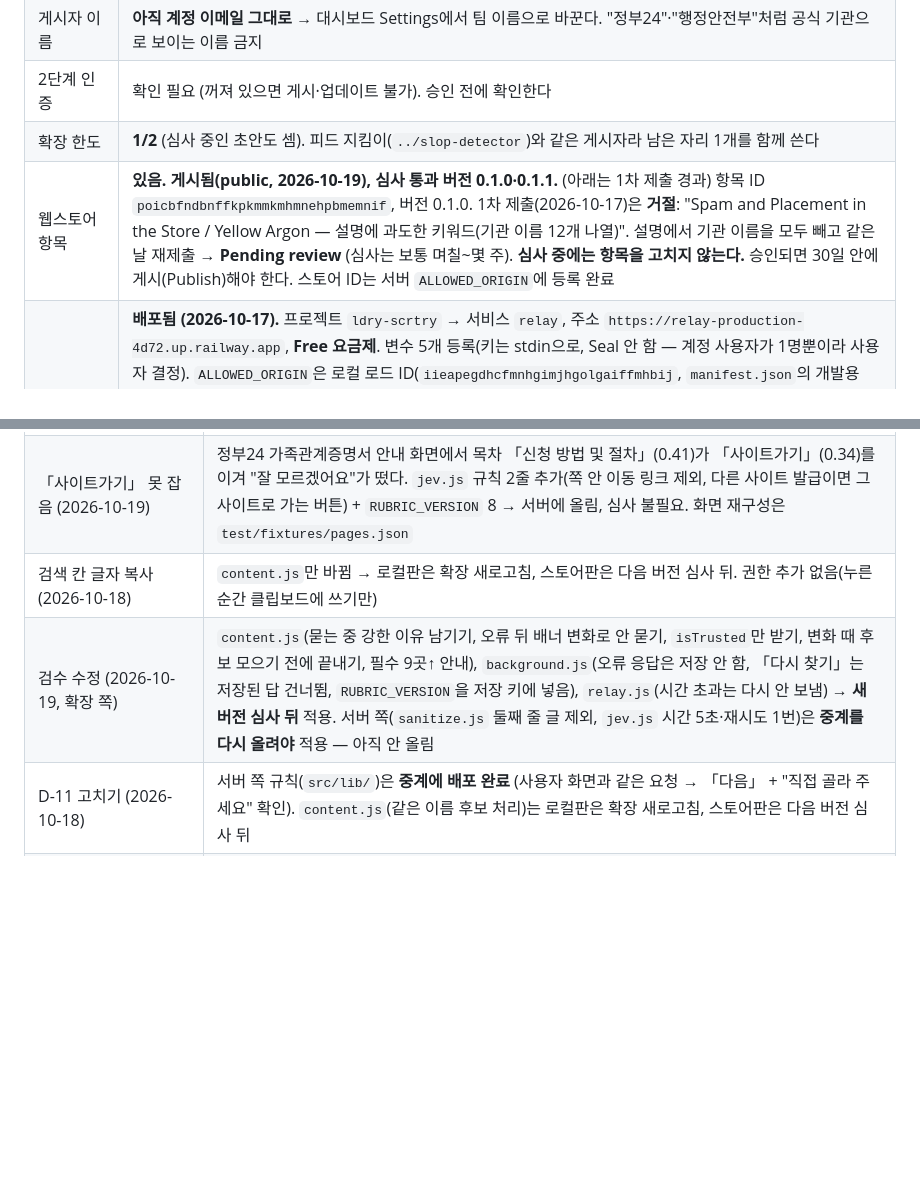
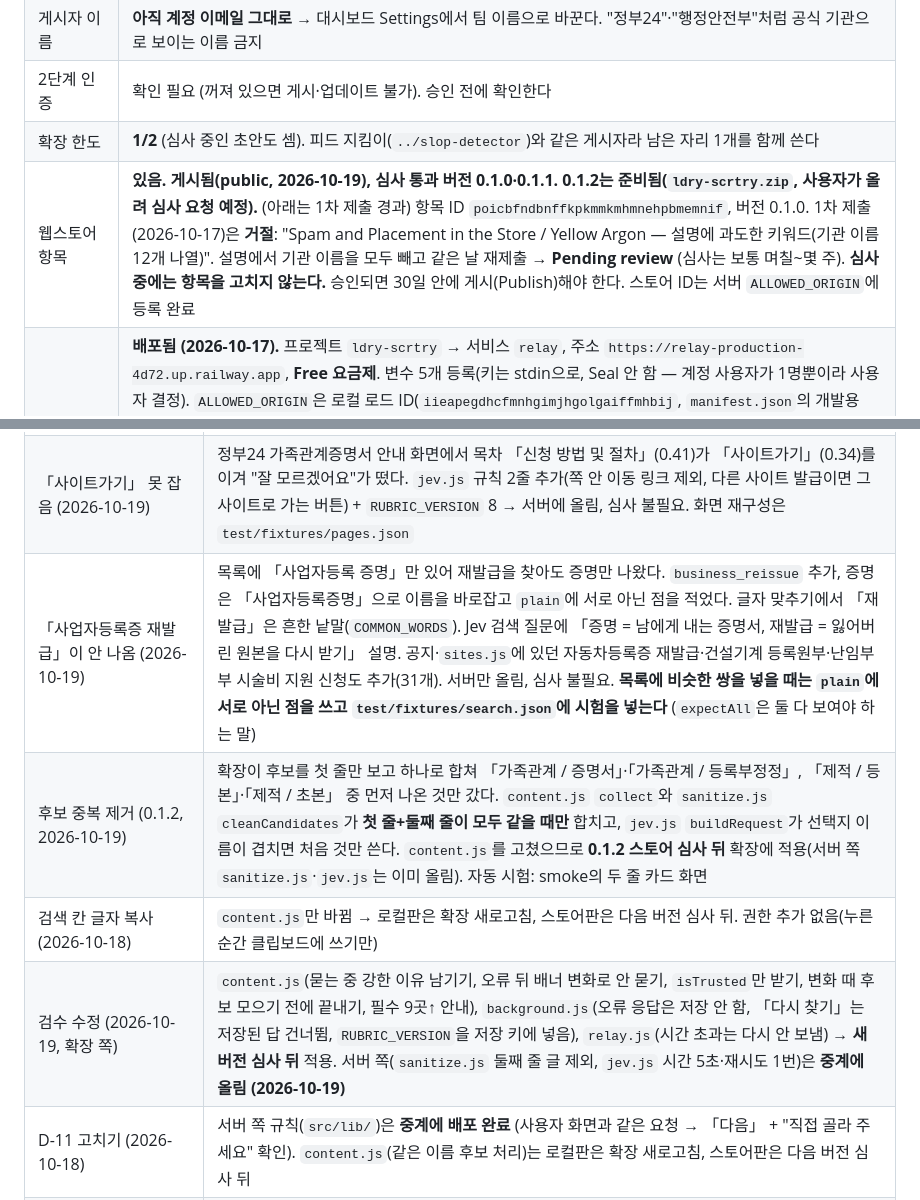
Before and after one commit to Dorazeeing/ldry-scrtry, a Markdown page: AGENTS.md, 2 parts joined by grey strips. GitHub-like rendering; blank space fills up the shorter version.

```diff
--- a/AGENTS.md
+++ b/AGENTS.md
@@ -42,7 +42,7 @@ Jev 판단을 고칠 때는 TypeSafe 스킬(`typesafe:typesafe-ai`)을 따르고
 | 게시자 이름 | **아직 계정 이메일 그대로** → 대시보드 Settings에서 팀 이름으로 바꾼다. "정부24"·"행정안전부"처럼 공식 기관으로 보이는 이름 금지 |
 | 2단계 인증 | 확인 필요 (꺼져 있으면 게시·업데이트 불가). 승인 전에 확인한다 |
 | 확장 한도 | **1/2** (심사 중인 초안도 셈). 피드 지킴이(`../slop-detector`)와 같은 게시자라 남은 자리 1개를 함께 쓴다 |
-| 웹스토어 항목 | **있음. 게시됨(public, 2026-10-19), 심사 통과 버전 0.1.0·0.1.1.** (아래는 1차 제출 경과) 항목 ID `poicbfndbnffkpkmmkmhmnehpbmemnif`, 버전 0.1.0. 1차 제출(2026-10-17)은 **거절**: "Spam and Placement in the Store / Yellow Argon — 설명에 과도한 키워드(기관 이름 12개 나열)". 설명에서 기관 이름을 모두 빼고 같은 날 재제출 → **Pending review** (심사는 보통 며칠~몇 주). **심사 중에는 항목을 고치지 않는다.** 승인되면 30일 안에 게시(Publish)해야 한다. 스토어 ID는 서버 `ALLOWED_ORIGIN`에 등록 완료 |
+| 웹스토어 항목 | **있음. 게시됨(public, 2026-10-19), 심사 통과 버전 0.1.0·0.1.1. 0.1.2는 준비됨(`ldry-scrtry.zip`, 사용자가 올려 심사 요청 예정).** (아래는 1차 제출 경과) 항목 ID `poicbfndbnffkpkmmkmhmnehpbmemnif`, 버전 0.1.0. 1차 제출(2026-10-17)은 **거절**: "Spam and Placement in the Store / Yellow Argon — 설명에 과도한 키워드(기관 이름 12개 나열)". 설명에서 기관 이름을 모두 빼고 같은 날 재제출 → **Pending review** (심사는 보통 며칠~몇 주). **심사 중에는 항목을 고치지 않는다.** 승인되면 30일 안에 게시(Publish)해야 한다. 스토어 ID는 서버 `ALLOWED_ORIGIN`에 등록 완료 |
 | Railway 중계 | **배포됨 (2026-10-17).** 프로젝트 `ldry-scrtry` → 서비스 `relay`, 주소 `https://relay-production-4d72.up.railway.app`, **Free 요금제**. 변수 5개 등록(키는 stdin으로, Seal 안 함 — 계정 사용자가 1명뿐이라 사용자 결정). `ALLOWED_ORIGIN`은 로컬 로드 ID(`iieapegdhcfmnhgimjhgolgaiffmhbij`, `manifest.json`의 개발용 `key`로 고정 — 폴더 이름·위치가 바뀌어도 같다)와 스토어 ID(`poicbfndbnffkpkmmkmhmnehpbmemnif`) 두 개 (다른 Origin은 403). **`key`는 스토어용 zip에 넣지 않는다**: `npm run package`가 뺀다. 폴더 이름이 바뀌면 Railway 연결도 끊기므로 `railway link -p ldry-scrtry -e production -s relay`로 다시 잇는다 `DAILY_CAP=5000`, `PER_IP_PER_MIN=30`, `RELAY_ENABLED=true`. 리전은 Southeast Asia(싱가포르) 유지 — 미국 서부가 2~3배 빠르지만 사용자 결정 대기 |
 | GitHub | https://github.com/Dorazeeing/ldry-scrtry (**비공개**로 바꿈, 사용자). 웹스토어·Railway는 공개 저장소를 요구하지 않는다(Railway는 CLI 업로드). 처리방침 페이지를 GitHub Pages로 올릴 수 없다 → 다른 곳(예: Vercel)에 둔다. 동의 문구·처리방침에 "코드를 공개한다"고 쓰지 않는다 |
 
@@ -124,8 +124,10 @@ background.js ──goalId + 걸러진 화면 정보──▶ Railway 중계 (
 | 전자가족관계 신청서 아래 버튼 | 시험 화면은 스크린샷에서 재구성했고 아래 버튼 이름은 「다음」으로 **가정** (실제 이름 확인 필요). 쪽 제목도 탭에 보인 앞부분으로 추정 |
 | 두 줄 카드 이름 (2026-10-19) | 전자가족관계 첫 화면의 카드는 「가족관계 / 증명서」처럼 두 줄이라, 정부24 밖에서 둘째 줄을 통째로 막은 수정(같은 날 아침) 때문에 AI가 「가족관계」와 「증명서」를 따로 봐서 「해당 없음」 0.45가 이겼다. 정부24 밖에서는 **서류·동작 낱말로 끝나는 12자 이하 둘째 줄만** 보내고(`sanitize.js` `SAFE_DETAIL`), 서버가 그 짧은 둘째 줄을 이름에 합친다(`guide.js` `joinShortDetail`). 사람·회사 이름은 계속 막힌다. 서버만 올림, 심사 불필요. 실제 목록은 `test/fixtures/pages.json` |
 | 「사이트가기」 못 잡음 (2026-10-19) | 정부24 가족관계증명서 안내 화면에서 목차 「신청 방법 및 절차」(0.41)가 「사이트가기」(0.34)를 이겨 "잘 모르겠어요"가 떴다. `jev.js` 규칙 2줄 추가(쪽 안 이동 링크 제외, 다른 사이트 발급이면 그 사이트로 가는 버튼) + `RUBRIC_VERSION` 8 → 서버에 올림, 심사 불필요. 화면 재구성은 `test/fixtures/pages.json` |
+| 「사업자등록증 재발급」이 안 나옴 (2026-10-19) | 목록에 「사업자등록 증명」만 있어 재발급을 찾아도 증명만 나왔다. `business_reissue` 추가, 증명은 「사업자등록증명」으로 이름을 바로잡고 `plain`에 서로 아닌 점을 적었다. 글자 맞추기에서 「재발급」은 흔한 낱말(`COMMON_WORDS`). Jev 검색 질문에 「증명 = 남에게 내는 증명서, 재발급 = 잃어버린 원본을 다시 받기」 설명. 공지·`sites.js`에 있던 자동차등록증 재발급·건설기계 등록원부·난임부부 시술비 지원 신청도 추가(31개). 서버만 올림, 심사 불필요. **목록에 비슷한 쌍을 넣을 때는 `plain`에 서로 아닌 점을 쓰고 `test/fixtures/search.json`에 시험을 넣는다** (`expectAll`은 둘 다 보여야 하는 말) |
+| 후보 중복 제거 (0.1.2, 2026-10-19) | 확장이 후보를 첫 줄만 보고 하나로 합쳐 「가족관계 / 증명서」·「가족관계 / 등록부정정」, 「제적 / 등본」·「제적 / 초본」 중 먼저 나온 것만 갔다. `content.js` `collect`와 `sanitize.js` `cleanCandidates`가 **첫 줄+둘째 줄이 모두 같을 때만** 합치고, `jev.js` `buildRequest`가 선택지 이름이 겹치면 처음 것만 쓴다. `content.js`를 고쳤으므로 **0.1.2 스토어 심사 뒤** 확장에 적용(서버 쪽 `sanitize.js`·`jev.js`는 이미 올림). 자동 시험: smoke의 두 줄 카드 화면 |
 | 검색 칸 글자 복사 (2026-10-18) | `content.js`만 바뀜 → 로컬판은 확장 새로고침, 스토어판은 다음 버전 심사 뒤. 권한 추가 없음(누른 순간 클립보드에 쓰기만) |
-| 검수 수정 (2026-10-19, 확장 쪽) | `content.js`(묻는 중 강한 이유 남기기, 오류 뒤 배너 변화로 안 묻기, `isTrusted`만 받기, 변화 때 후보 모으기 전에 끝내기, 필수 9곳↑ 안내), `background.js`(오류 응답은 저장 안 함, 「다시 찾기」는 저장된 답 건너뜀, `RUBRIC_VERSION`을 저장 키에 넣음), `relay.js`(시간 초과는 다시 안 보냄) → **새 버전 심사 뒤** 적용. 서버 쪽(`sanitize.js` 둘째 줄 글 제외, `jev.js` 시간 5초·재시도 1번)은 **중계를 다시 올려야** 적용 — 아직 안 올림 |
+| 검수 수정 (2026-10-19, 확장 쪽) | `content.js`(묻는 중 강한 이유 남기기, 오류 뒤 배너 변화로 안 묻기, `isTrusted`만 받기, 변화 때 후보 모으기 전에 끝내기, 필수 9곳↑ 안내), `background.js`(오류 응답은 저장 안 함, 「다시 찾기」는 저장된 답 건너뜀, `RUBRIC_VERSION`을 저장 키에 넣음), `relay.js`(시간 초과는 다시 안 보냄) → **새 버전 심사 뒤** 적용. 서버 쪽(`sanitize.js` 둘째 줄 글 제외, `jev.js` 시간 5초·재시도 1번)은 **중계에 올림 (2026-10-19)** |
 | D-11 고치기 (2026-10-18) | 서버 쪽 규칙(`src/lib/`)은 **중계에 배포 완료** (사용자 화면과 같은 요청 → 「다음」 + "직접 골라 주세요" 확인). `content.js`(같은 이름 후보 처리)는 로컬판은 확장 새로고침, 스토어판은 다음 버전 심사 뒤 |
 | 로그인 뒤 화면에서 개인정보가 새지 않는지 | 확인 안 함. **이름만 있는 글자**는 못 거른다 |
 | 기관 사이트 12곳 | 실제 크롬에서 서류마다 확인 안 함 (자동 시험은 robots·로그인으로 불가). 안 되는 곳은 `sites.js` `active`를 끈다 |
```
Also changed, not shown: README.md (+6 -6 lines).
